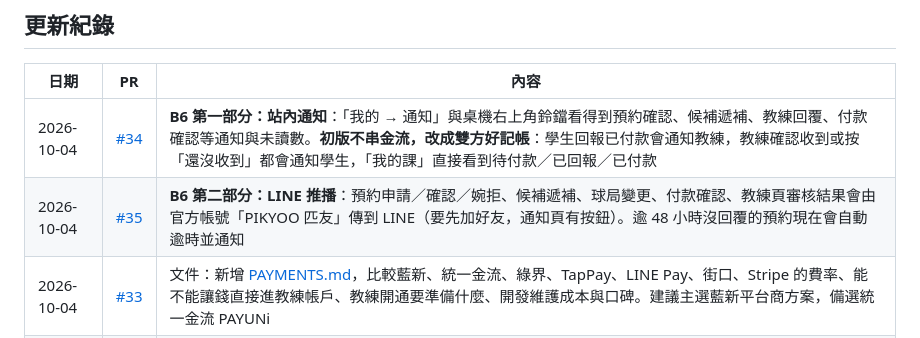
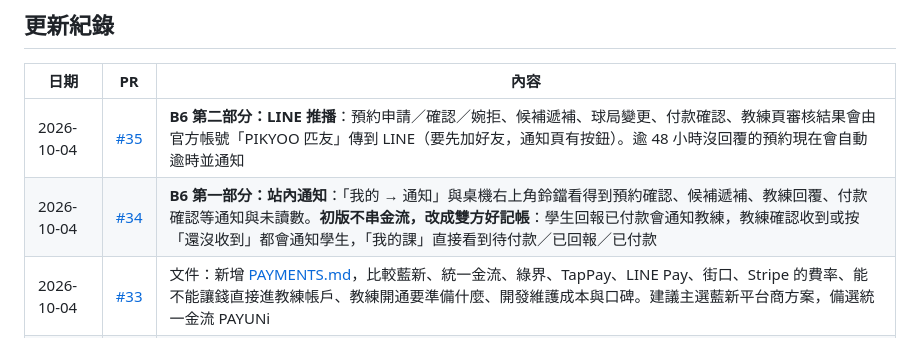
Before and after one commit to wutiger555/PIKYOO, a Markdown page: README.md, the part around the change. Rendered like a GitHub page.

Commit message:
README: newest row first
Co-Authored-By: Claude Opus 5.5 <noreply@anthropic.com>

```diff
--- a/README.md
+++ b/README.md
@@ -26,8 +26,8 @@ A pickleball platform for Taiwan to find courts, coaches, classes, and games.
 
 | 日期 | PR | 內容 |
 |---|---|---|
+| 2026-10-04 | [#35](https://github.com/wutiger555/PIKYOO/pull/35) | **B6 第二部分：LINE 推播**：預約申請／確認／婉拒、候補遞補、球局變更、付款確認、教練頁審核結果會由官方帳號「PIKYOO 匹友」傳到 LINE（要先加好友，通知頁有按鈕）。逾 48 小時沒回覆的預約現在會自動逾時並通知 |
 | 2026-10-04 | [#34](https://github.com/wutiger555/PIKYOO/pull/34) | **B6 第一部分：站內通知**：「我的 → 通知」與桌機右上角鈴鐺看得到預約確認、候補遞補、教練回覆、付款確認等通知與未讀數。**初版不串金流，改成雙方好記帳**：學生回報已付款會通知教練，教練確認收到或按「還沒收到」都會通知學生，「我的課」直接看到待付款／已回報／已付款 |
-| 2026-10-04 | [#35](https://github.com/wutiger555/PIKYOO/pull/35) | **B6 第二部分：LINE 推播**：預約申請／確認／婉拒、候補遞補、球局變更、付款確認、教練頁審核結果會由官方帳號「PIKYOO 匹友」傳到 LINE（要先加好友，通知頁有按鈕）。逾 48 小時沒回覆的預約現在會自動逾時並通知 |
 | 2026-10-04 | [#33](https://github.com/wutiger555/PIKYOO/pull/33) | 文件：新增 [PAYMENTS.md](docs/PAYMENTS.md)，比較藍新、統一金流、綠界、TapPay、LINE Pay、街口、Stripe 的費率、能不能讓錢直接進教練帳戶、教練開通要準備什麼、開發維護成本與口碑。建議主選藍新平台商方案，備選統一金流 PAYUNi |
 | 2026-10-04 | [#32](https://github.com/wutiger555/PIKYOO/pull/32) | **B5 第三部分：收款接上資料庫（B5 完成）**：教練在「收款」填 LINE Pay 連結或銀行帳號；確認預約後，學生只看到自己選的付款方式資訊，付好按「我已付款」，教練按「確認收到」。錢直接進教練自己的帳戶 |
 | 2026-10-04 | [#31](https://github.com/wutiger555/PIKYOO/pull/31) | **B5 第二部分：問與答接上資料庫**：教練頁的問答改讀資料庫（正式站現在就是）；真登入後學生提問、教練在後台回覆都會存下來，回覆後才公開。留電話、LINE 的內容一樣會被擋 |
```
